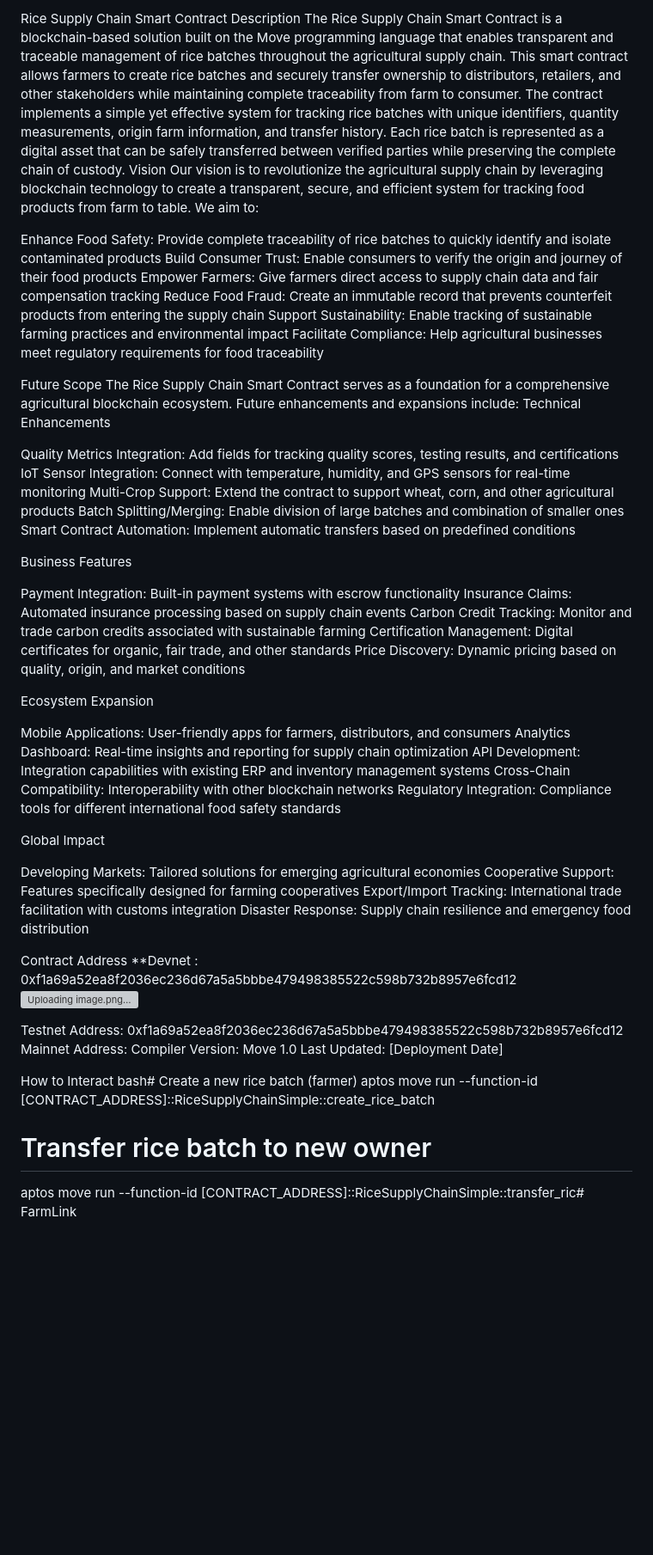
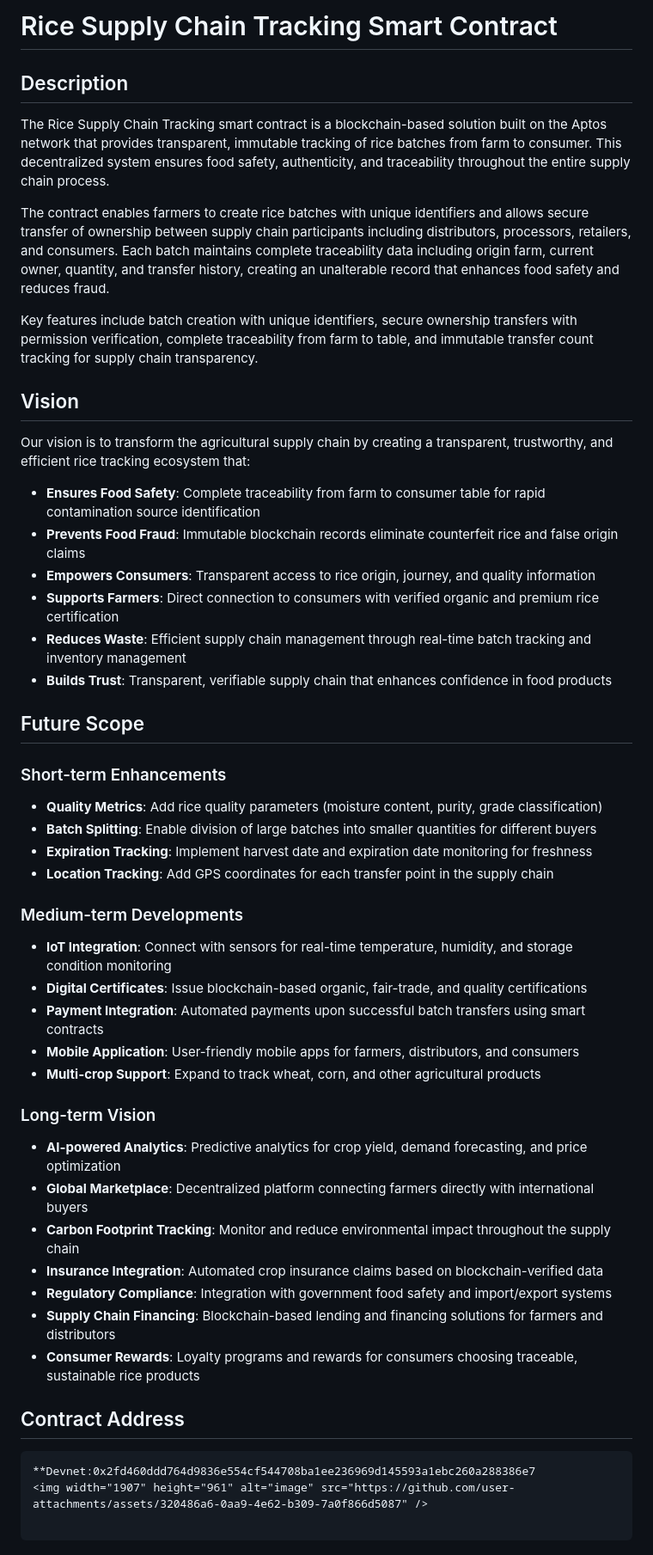
Before and after one commit to pratikshakalbhor/FarmLink, a Markdown page: README.md, the part around the change. Shown: that part at 86% size. Drawn GitHub-style; blank space fills up the shorter version; grey boxes are pictures that could not be loaded.

````diff
--- a/README.md
+++ b/README.md
@@ -1,62 +1,52 @@
-Rice Supply Chain Smart Contract
-Description
-The Rice Supply Chain Smart Contract is a blockchain-based solution built on the Move programming language that enables transparent and traceable management of rice batches throughout the agricultural supply chain. This smart contract allows farmers to create rice batches and securely transfer ownership to distributors, retailers, and other stakeholders while maintaining complete traceability from farm to consumer.
-The contract implements a simple yet effective system for tracking rice batches with unique identifiers, quantity measurements, origin farm information, and transfer history. Each rice batch is represented as a digital asset that can be safely transferred between verified parties while preserving the complete chain of custody.
-Vision
-Our vision is to revolutionize the agricultural supply chain by leveraging blockchain technology to create a transparent, secure, and efficient system for tracking food products from farm to table. We aim to:
+# Rice Supply Chain Tracking Smart Contract
 
-Enhance Food Safety: Provide complete traceability of rice batches to quickly identify and isolate contaminated products
-Build Consumer Trust: Enable consumers to verify the origin and journey of their food products
-Empower Farmers: Give farmers direct access to supply chain data and fair compensation tracking
-Reduce Food Fraud: Create an immutable record that prevents counterfeit products from entering the supply chain
-Support Sustainability: Enable tracking of sustainable farming practices and environmental impact
-Facilitate Compliance: Help agricultural businesses meet regulatory requirements for food traceability
+## Description
 
-Future Scope
-The Rice Supply Chain Smart Contract serves as a foundation for a comprehensive agricultural blockchain ecosystem. Future enhancements and expansions include:
-Technical Enhancements
+The Rice Supply Chain Tracking smart contract is a blockchain-based solution built on the Aptos network that provides transparent, immutable tracking of rice batches from farm to consumer. This decentralized system ensures food safety, authenticity, and traceability throughout the entire supply chain process.
 
-Quality Metrics Integration: Add fields for tracking quality scores, testing results, and certifications
-IoT Sensor Integration: Connect with temperature, humidity, and GPS sensors for real-time monitoring
-Multi-Crop Support: Extend the contract to support wheat, corn, and other agricultural products
-Batch Splitting/Merging: Enable division of large batches and combination of smaller ones
-Smart Contract Automation: Implement automatic transfers based on predefined conditions
+The contract enables farmers to create rice batches with unique identifiers and allows secure transfer of ownership between supply chain participants including distributors, processors, retailers, and consumers. Each batch maintains complete traceability data including origin farm, current owner, quantity, and transfer history, creating an unalterable record that enhances food safety and reduces fraud.
 
-Business Features
+Key features include batch creation with unique identifiers, secure ownership transfers with permission verification, complete traceability from farm to table, and immutable transfer count tracking for supply chain transparency.
 
-Payment Integration: Built-in payment systems with escrow functionality
-Insurance Claims: Automated insurance processing based on supply chain events
-Carbon Credit Tracking: Monitor and trade carbon credits associated with sustainable farming
-Certification Management: Digital certificates for organic, fair trade, and other standards
-Price Discovery: Dynamic pricing based on quality, origin, and market conditions
+## Vision
 
-Ecosystem Expansion
+Our vision is to transform the agricultural supply chain by creating a transparent, trustworthy, and efficient rice tracking ecosystem that:
 
-Mobile Applications: User-friendly apps for farmers, distributors, and consumers
-Analytics Dashboard: Real-time insights and reporting for supply chain optimization
-API Development: Integration capabilities with existing ERP and inventory management systems
-Cross-Chain Compatibility: Interoperability with other blockchain networks
-Regulatory Integration: Compliance tools for different international food safety standards
+- **Ensures Food Safety**: Complete traceability from farm to consumer table for rapid contamination source identification
+- **Prevents Food Fraud**: Immutable blockchain records eliminate counterfeit rice and false origin claims
+- **Empowers Consumers**: Transparent access to rice origin, journey, and quality information
+- **Supports Farmers**: Direct connection to consumers with verified organic and premium rice certification
+- **Reduces Waste**: Efficient supply chain management through real-time batch tracking and inventory management
+- **Builds Trust**: Transparent, verifiable supply chain that enhances confidence in food products
 
-Global Impact
+## Future Scope
 
-Developing Markets: Tailored solutions for emerging agricultural economies
-Cooperative Support: Features specifically designed for farming cooperatives
-Export/Import Tracking: International trade facilitation with customs integration
-Disaster Response: Supply chain resilience and emergency food distribution
+### Short-term Enhancements
+- **Quality Metrics**: Add rice quality parameters (moisture content, purity, grade classification)
+- **Batch Splitting**: Enable division of large batches into smaller quantities for different buyers
+- **Expiration Tracking**: Implement harvest date and expiration date monitoring for freshness
+- **Location Tracking**: Add GPS coordinates for each transfer point in the supply chain
 
-Contract Address
-**Devnet : 0xf1a69a52ea8f2036ec236d67a5a5bbbe479498385522c598b732b8957e6fcd12
-![Uploading image.png…]()
+### Medium-term Developments
+- **IoT Integration**: Connect with sensors for real-time temperature, humidity, and storage condition monitoring
+- **Digital Certificates**: Issue blockchain-based organic, fair-trade, and quality certifications
+- **Payment Integration**: Automated payments upon successful batch transfers using smart contracts
+- **Mobile Application**: User-friendly mobile apps for farmers, distributors, and consumers
+- **Multi-crop Support**: Expand to track wheat, corn, and other agricultural products
 
-Testnet Address: 0xf1a69a52ea8f2036ec236d67a5a5bbbe479498385522c598b732b8957e6fcd12
-Mainnet Address:
-Compiler Version: Move 1.0
-Last Updated: [Deployment Date]
+### Long-term Vision
+- **AI-powered Analytics**: Predictive analytics for crop yield, demand forecasting, and price optimization
+- **Global Marketplace**: Decentralized platform connecting farmers directly with international buyers
+- **Carbon Footprint Tracking**: Monitor and reduce environmental impact throughout the supply chain
+- **Insurance Integration**: Automated crop insurance claims based on blockchain-verified data
+- **Regulatory Compliance**: Integration with government food safety and import/export systems
+- **Supply Chain Financing**: Blockchain-based lending and financing solutions for farmers and distributors
+- **Consumer Rewards**: Loyalty programs and rewards for consumers choosing traceable, sustainable rice products
 
-How to Interact
-bash# Create a new rice batch (farmer)
-aptos move run --function-id [CONTRACT_ADDRESS]::RiceSupplyChainSimple::create_rice_batch
+## Contract Address
 
-# Transfer rice batch to new owner
-aptos move run --function-id [CONTRACT_ADDRESS]::RiceSupplyChainSimple::transfer_ric# FarmLink
+```
+**Devnet:0x2fd460ddd764d9836e554cf544708ba1ee236969d145593a1ebc260a288386e7
+<img width="1907" height="961" alt="image" src="https://github.com/user-attachments/assets/320486a6-0aa9-4e62-b309-7a0f866d5087" />
+
+```
````
